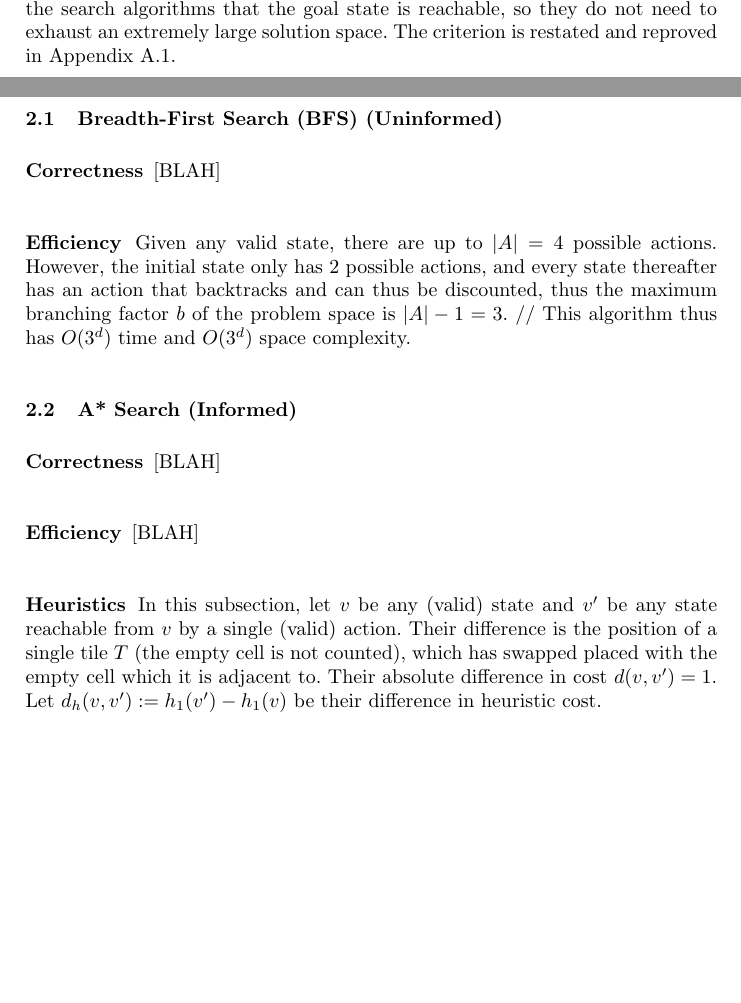
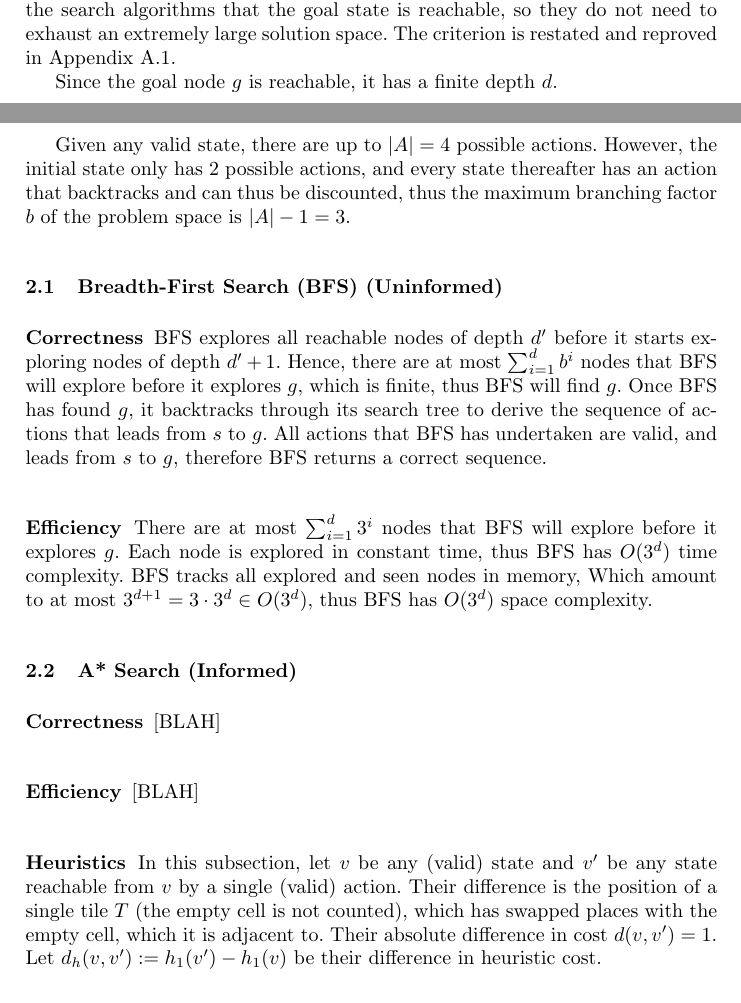
Before and after one commit to OrangeJuice7/K-Puzzle, a LaTeX paper (report/CS3243_P1_37.tex): two parts of pages 1 and 2 of 5, joined at a grey line, cut so that both start at the same text, the shorter picture padded with empty space. The pictures show the PDF file report/CS3243_P1_37.pdf that the author committed with the source.

Commit message:
Add tech analysis for BFS

```diff
--- a/report/CS3243_P1_37.tex
+++ b/report/CS3243_P1_37.tex
@@ -84,12 +84,16 @@ The problem is to determine if $g$ is reachable from a given initial state $s$,
 All the evaluated algorithms initially check for the solvability of the given puzzle, using the criterion that was proposed and proved in \cite{Solvability}. This is to guarantee to the search algorithms that the goal state is reachable, so they do not need to exhaust an extremely large solution space.
 The criterion is restated and reproved in Appendix \ref{subsec:solvability}.
 
+Since the goal node $g$ is reachable, it has a finite depth $d$.
+
+Given any valid state, there are up to $|A|=4$ possible actions. However, the initial state only has 2 possible actions, and every state thereafter has an action that backtracks and can thus be discounted, thus the maximum branching factor $b$ of the problem space is $|A|-1=3$.
+
 \subsection{Breadth-First Search (BFS) (Uninformed)}
 \subsubsection{Correctness}
-[BLAH]
+BFS explores all reachable nodes of depth $d'$ before it starts exploring nodes of depth $d'+1$. Hence, there are at most $\sum_{i=1}^d b^i$ nodes that BFS will explore before it explores $g$, which is finite, thus BFS will find $g$. Once BFS has found $g$, it backtracks through its search tree to derive the sequence of actions that leads from $s$ to $g$. All actions that BFS has undertaken are valid, and leads from $s$ to $g$, therefore BFS returns a correct sequence.
 
 \subsubsection{Efficiency}
-Given any valid state, there are up to $|A|=4$ possible actions. However, the initial state only has 2 possible actions, and every state thereafter has an action that backtracks and can thus be discounted, thus the maximum branching factor $b$ of the problem space is $|A|-1=3$. // This algorithm thus has $O(3^d)$ time and $O(3^d)$ space complexity.
+There are at most $\sum_{i=1}^d 3^i$ nodes that BFS will explore before it explores $g$. Each node is explored in constant time, thus BFS has $O(3^d)$ time complexity. BFS tracks all explored and seen nodes in memory, Which amount to at most $3^{d+1} = 3 \cdot 3^d \in O(3^d)$, thus BFS has $O(3^d)$ space complexity.
 
 \subsection{A* Search (Informed)}
 \subsubsection{Correctness}
@@ -99,7 +103,7 @@ Given any valid state, there are up to $|A|=4$ possible actions. However, the in
 [BLAH]
 
 \subsubsection{Heuristics}
-In this subsection, let $v$ be any (valid) state and $v'$ be any state reachable from $v$ by a single (valid) action. Their difference is the position of a single tile $T$ (the empty cell is not counted), which has swapped placed with the empty cell which it is adjacent to. Their absolute difference in cost $d(v,v') = 1$. Let $d_h(v,v') := h_1(v')-h_1(v)$ be their difference in heuristic cost.
+In this subsection, let $v$ be any (valid) state and $v'$ be any state reachable from $v$ by a single (valid) action. Their difference is the position of a single tile $T$ (the empty cell is not counted), which has swapped places with the empty cell, which it is adjacent to. Their absolute difference in cost $d(v,v') = 1$. Let $d_h(v,v') := h_1(v')-h_1(v)$ be their difference in heuristic cost.
 
 \paragraph{$h_1$: Sum of Manhattan distances of each (non-empty) tile from its final position.}
 Proof of consistency: $T$ is moved either closer to ($d_{h_1} = -1$) or farther away from ($d_{h_1} = 1$) its final position by a Manhattan distance of 1.
```
Also changed, not shown: report/CS3243_P1_37.pdf, report/CS3243_P1_37.tex (2 more changed lines).
